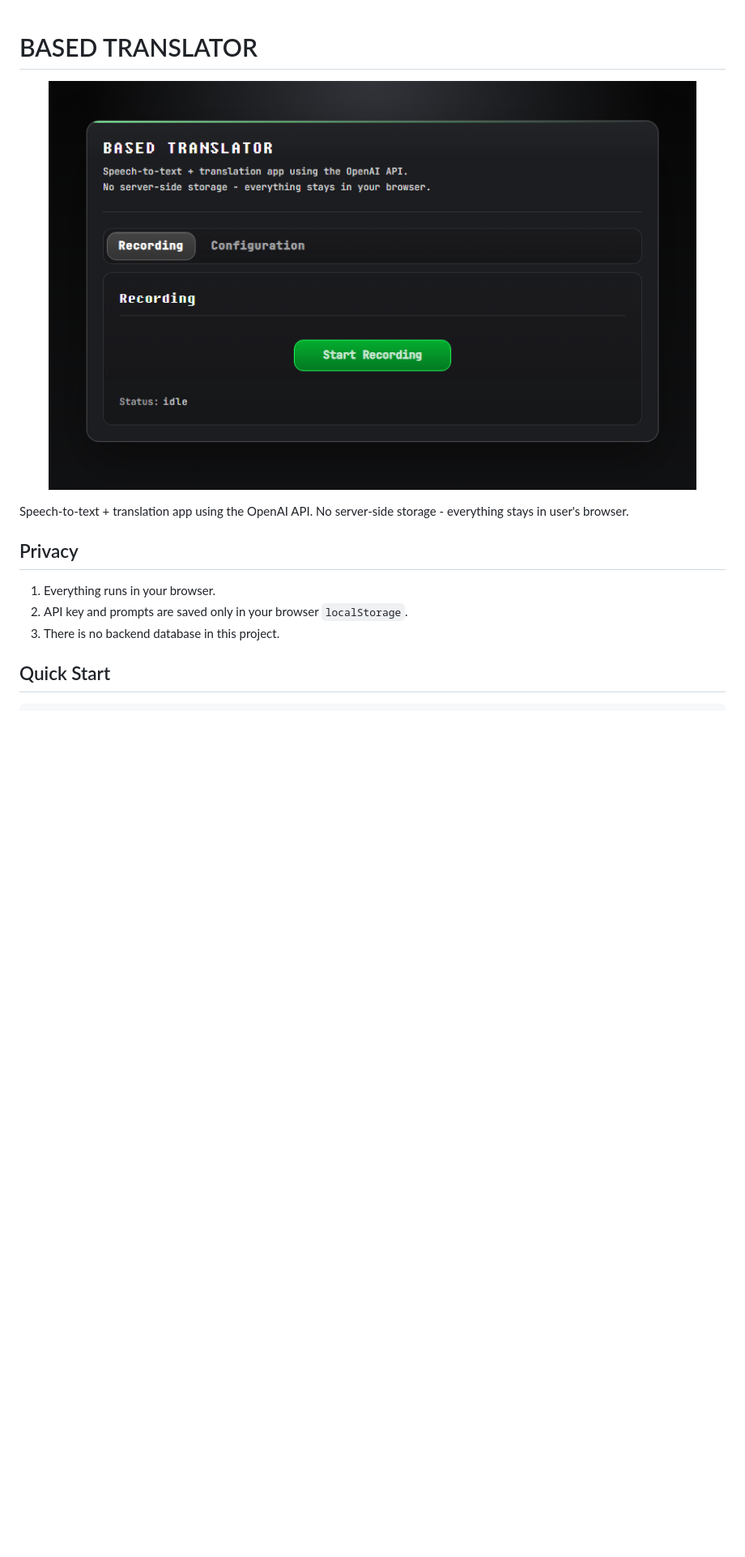
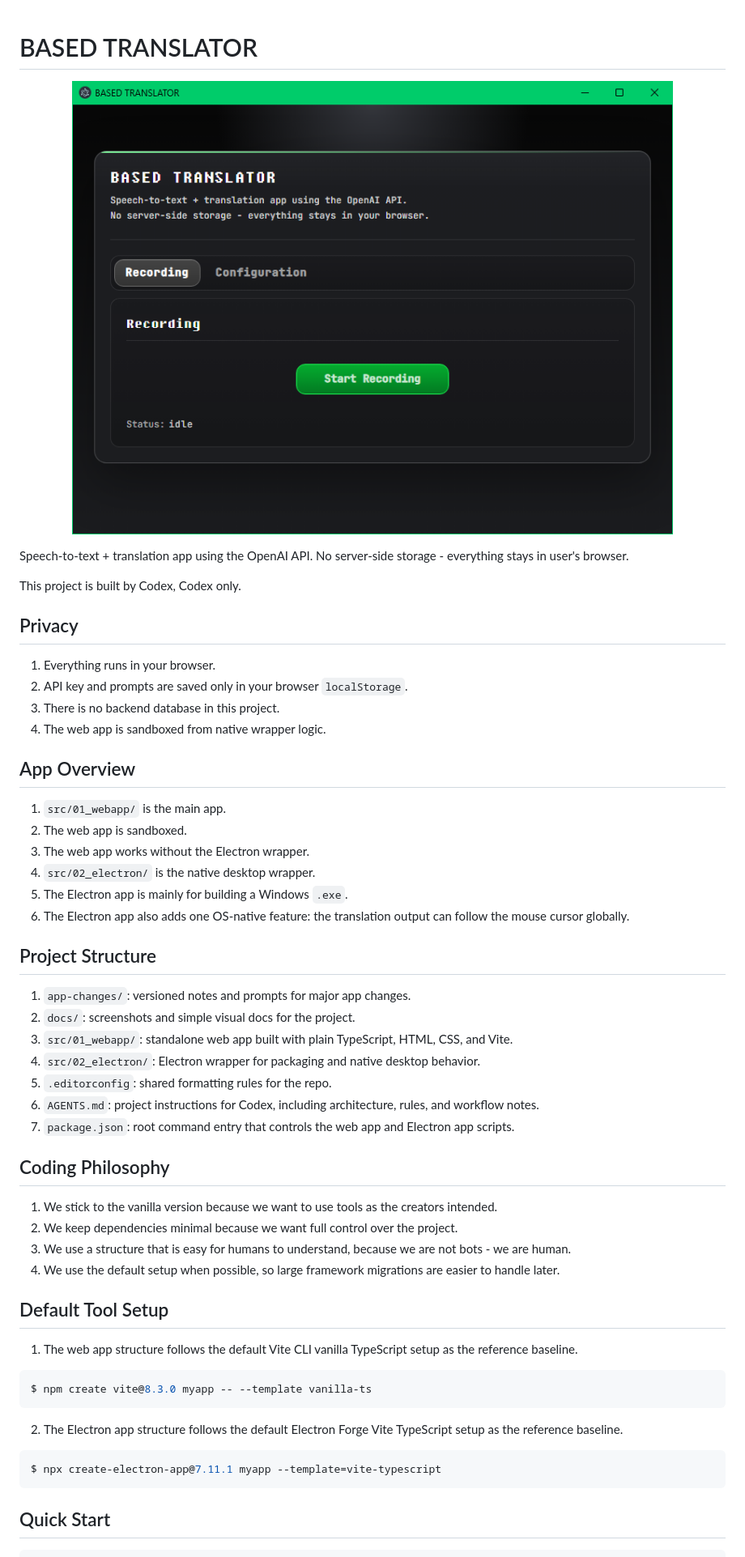
Before and after one commit to freshOffTheBot/based-translator, a Markdown page: README.md, the part around one of its changes. Shown at 81% size. Drawn GitHub-style; pictures changed too: docs/v0.4.0.png (added); blank space fills up the shorter version.

Commit message:
feat: update README.md for v0.4.0 with project structure, coding philosophy, and installation instructions

````diff
--- a/README.md
+++ b/README.md
@@ -1,19 +1,77 @@
-
 # BASED TRANSLATOR
 
 <p align="center">
-	<img src="docs/v0.3.0.png" width="800" alt="BASED TRANSLATOR screenshot">
+	<img src="docs/v0.4.0.png" width="800" alt="BASED TRANSLATOR screenshot">
 </p>
 
 Speech-to-text + translation app using the OpenAI API.
 No server-side storage - everything stays in user's browser.
 
+This project is built by Codex, Codex only.
+
+
+
 
 
 ## Privacy
-1. Everything runs in your browser.
-2. API key and prompts are saved only in your browser `localStorage`.
-3. There is no backend database in this project.
+01. Everything runs in your browser.
+02. API key and prompts are saved only in your browser `localStorage`.
+03. There is no backend database in this project.
+04. The web app is sandboxed from native wrapper logic.
+
+
+
+
+
+## App Overview
+01. `src/01_webapp/` is the main app.
+02. The web app is sandboxed.
+03. The web app works without the Electron wrapper.
+04. `src/02_electron/` is the native desktop wrapper.
+05. The Electron app is mainly for building a Windows `.exe`.
+06. The Electron app also adds one OS-native feature: the translation output can follow the mouse cursor globally.
+
+
+
+
+
+## Project Structure
+01. `app-changes/`: versioned notes and prompts for major app changes.
+02. `docs/`: screenshots and simple visual docs for the project.
+03. `src/01_webapp/`: standalone web app built with plain TypeScript, HTML, CSS, and Vite.
+04. `src/02_electron/`: Electron wrapper for packaging and native desktop behavior.
+05. `.editorconfig`: shared formatting rules for the repo.
+06. `AGENTS.md`: project instructions for Codex, including architecture, rules, and workflow notes.
+07. `package.json`: root command entry that controls the web app and Electron app scripts.
+
+
+
+
+
+## Coding Philosophy
+01. We stick to the vanilla version because we want to use tools as the creators intended.
+02. We keep dependencies minimal because we want full control over the project.
+03. We use a structure that is easy for humans to understand, because we are not bots - we are human.
+04. We use the default setup when possible, so large framework migrations are easier to handle later.
+
+
+
+
+
+## Default Tool Setup
+01. The web app structure follows the default Vite CLI vanilla TypeScript setup as the reference baseline.
+
+```bash
+$ npm create vite@8.3.0 myapp -- --template vanilla-ts
+```
+
+02. The Electron app structure follows the default Electron Forge Vite TypeScript setup as the reference baseline.
+
+```bash
+$ npx create-electron-app@7.11.1 myapp --template=vite-typescript
+```
+
+
 
 
 
````
Also changed, not shown: other parts of README.md (+49 -5 lines), app-changes/v0.4.0/08. prompt for updating README.md (added, +64 -0 lines), 2 other files.
